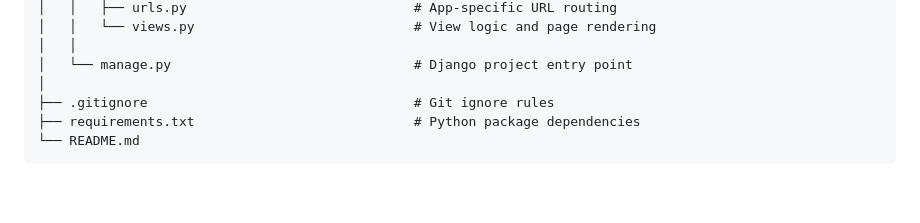
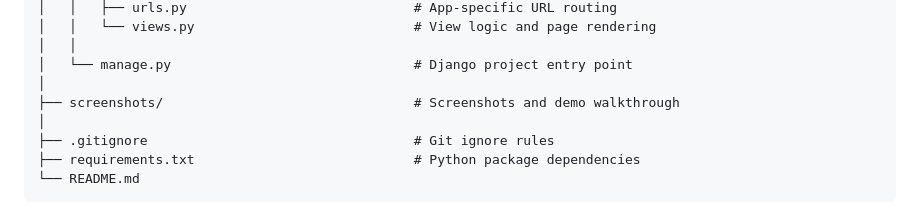
Before and after one commit to BartoszTyl/formula_stats_repo, a Markdown page: README.md, the part around the change. Rendered like a GitHub page; blank space fills up the shorter version.

```diff
--- a/README.md
+++ b/README.md
@@ -80,6 +80,8 @@ Planned features include:
 │   │
 │   └── manage.py                               # Django project entry point
 │
+├── screenshots/                                # Screenshots and demo walkthrough
+│
 ├── .gitignore                                  # Git ignore rules
 ├── requirements.txt                            # Python package dependencies
 └── README.md
```
